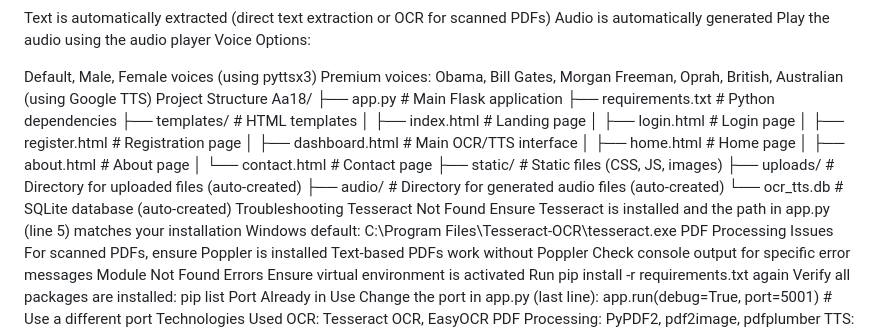
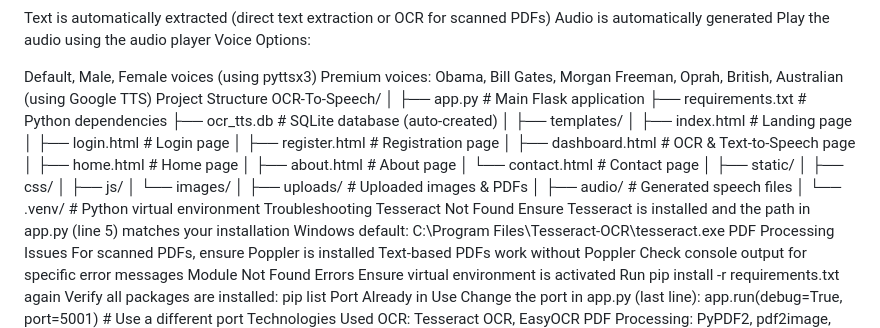
Before and after one commit to Satish1483/OCR-TO-SPEECH-TEXT-TO-SPEECH-, a Markdown page: README.md, the part around the change. GitHub-like rendering.

Commit message:
Update project structure in README.md

```diff
--- a/README.md
+++ b/README.md
@@ -107,21 +107,31 @@ Voice Options:
 Default, Male, Female voices (using pyttsx3)
 Premium voices: Obama, Bill Gates, Morgan Freeman, Oprah, British, Australian (using Google TTS)
 Project Structure
-Aa18/
-├── app.py                 # Main Flask application
-├── requirements.txt        # Python dependencies
-├── templates/             # HTML templates
-│   ├── index.html        # Landing page
-│   ├── login.html        # Login page
-│   ├── register.html     # Registration page
-│   ├── dashboard.html    # Main OCR/TTS interface
-│   ├── home.html         # Home page
-│   ├── about.html        # About page
-│   └── contact.html      # Contact page
-├── static/               # Static files (CSS, JS, images)
-├── uploads/              # Directory for uploaded files (auto-created)
-├── audio/                # Directory for generated audio files (auto-created)
-└── ocr_tts.db           # SQLite database (auto-created)
+OCR-To-Speech/
+│
+├── app.py                      # Main Flask application
+├── requirements.txt            # Python dependencies
+├── ocr_tts.db                  # SQLite database (auto-created)
+│
+├── templates/
+│   ├── index.html              # Landing page
+│   ├── login.html              # Login page
+│   ├── register.html           # Registration page
+│   ├── dashboard.html          # OCR & Text-to-Speech page
+│   ├── home.html               # Home page
+│   ├── about.html              # About page
+│   └── contact.html            # Contact page
+│
+├── static/
+│   ├── css/
+│   ├── js/
+│   └── images/
+│
+├── uploads/                    # Uploaded images & PDFs
+│
+├── audio/                      # Generated speech files
+│
+└── .venv/                      # Python virtual environment
 Troubleshooting
 Tesseract Not Found
 Ensure Tesseract is installed and the path in app.py (line 5) matches your installation
```
